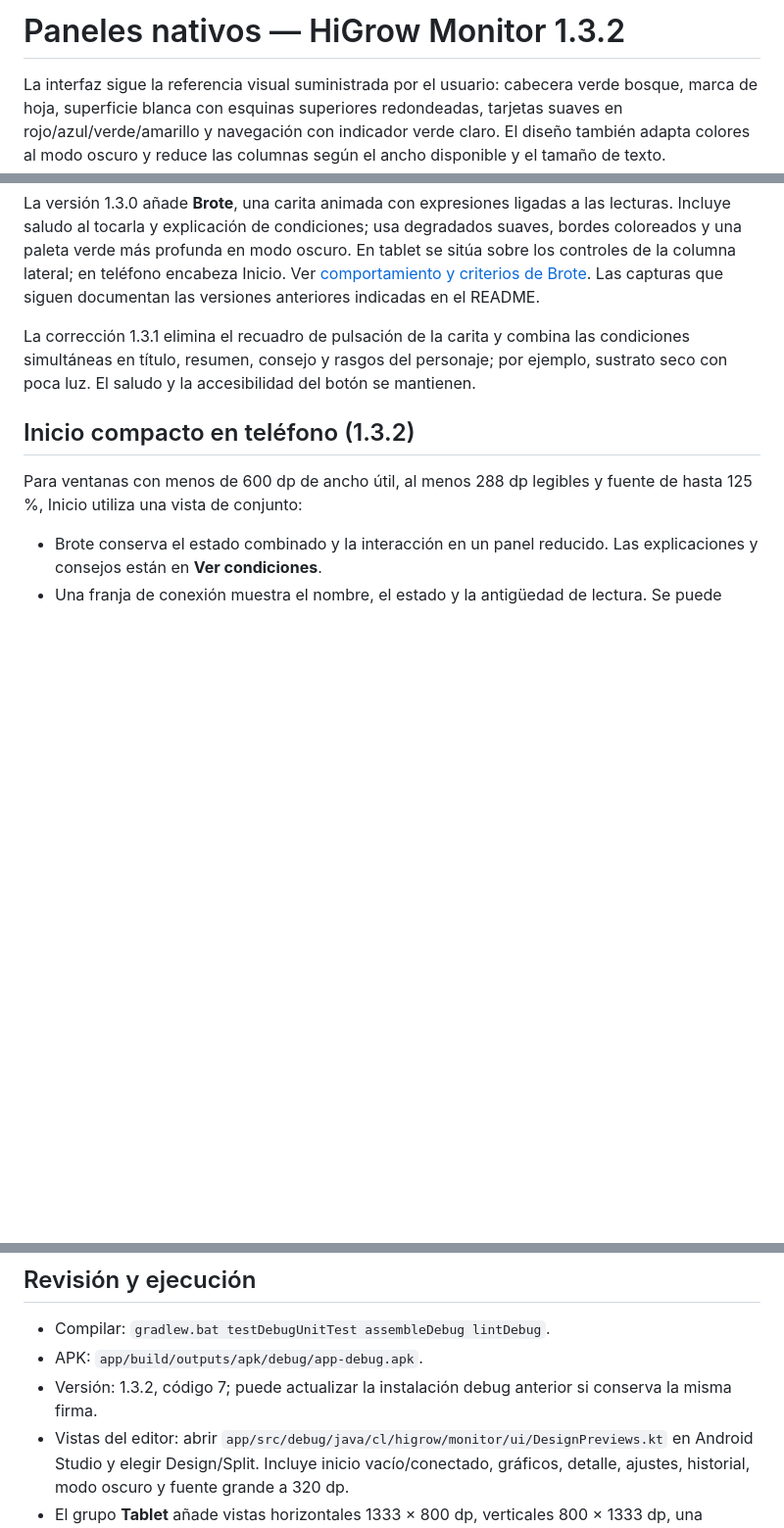
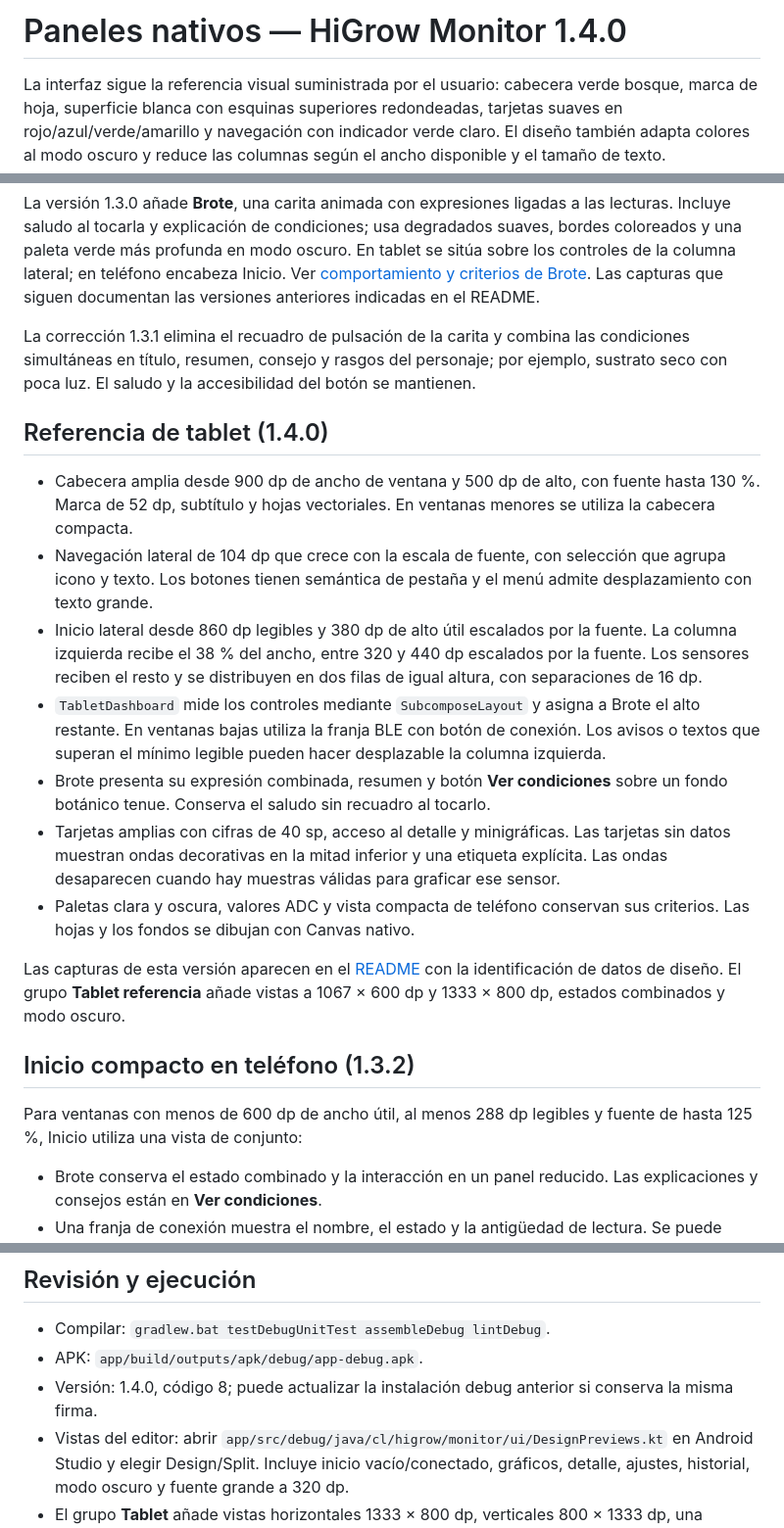
Before and after one commit to ffelipev2/HiGrow-ESP32-BLE, a Markdown page: docs/DESIGN.md, 3 parts joined by grey strips. Shown at 98% size. Rendered like a GitHub page; blank space fills up the shorter version.

```diff
--- a/docs/DESIGN.md
+++ b/docs/DESIGN.md
@@ -1,10 +1,22 @@
-# Paneles nativos — HiGrow Monitor 1.3.2
+# Paneles nativos — HiGrow Monitor 1.4.0
 
 La interfaz sigue la referencia visual suministrada por el usuario: cabecera verde bosque, marca de hoja, superficie blanca con esquinas superiores redondeadas, tarjetas suaves en rojo/azul/verde/amarillo y navegación con indicador verde claro. El diseño también adapta colores al modo oscuro y reduce las columnas según el ancho disponible y el tamaño de texto.
 
 La versión 1.3.0 añade **Brote**, una carita animada con expresiones ligadas a las lecturas. Incluye saludo al tocarla y explicación de condiciones; usa degradados suaves, bordes coloreados y una paleta verde más profunda en modo oscuro. En tablet se sitúa sobre los controles de la columna lateral; en teléfono encabeza Inicio. Ver [comportamiento y criterios de Brote](BROTE.md). Las capturas que siguen documentan las versiones anteriores indicadas en el README.
 
 La corrección 1.3.1 elimina el recuadro de pulsación de la carita y combina las condiciones simultáneas en título, resumen, consejo y rasgos del personaje; por ejemplo, sustrato seco con poca luz. El saludo y la accesibilidad del botón se mantienen.
+
+## Referencia de tablet (1.4.0)
+
+- Cabecera amplia desde 900 dp de ancho de ventana y 500 dp de alto, con fuente hasta 130 %. Marca de 52 dp, subtítulo y hojas vectoriales. En ventanas menores se utiliza la cabecera compacta.
+- Navegación lateral de 104 dp que crece con la escala de fuente, con selección que agrupa icono y texto. Los botones tienen semántica de pestaña y el menú admite desplazamiento con texto grande.
+- Inicio lateral desde 860 dp legibles y 380 dp de alto útil escalados por la fuente. La columna izquierda recibe el 38 % del ancho, entre 320 y 440 dp escalados por la fuente. Los sensores reciben el resto y se distribuyen en dos filas de igual altura, con separaciones de 16 dp.
+- `TabletDashboard` mide los controles mediante `SubcomposeLayout` y asigna a Brote el alto restante. En ventanas bajas utiliza la franja BLE con botón de conexión. Los avisos o textos que superan el mínimo legible pueden hacer desplazable la columna izquierda.
+- Brote presenta su expresión combinada, resumen y botón **Ver condiciones** sobre un fondo botánico tenue. Conserva el saludo sin recuadro al tocarlo.
+- Tarjetas amplias con cifras de 40 sp, acceso al detalle y minigráficas. Las tarjetas sin datos muestran ondas decorativas en la mitad inferior y una etiqueta explícita. Las ondas desaparecen cuando hay muestras válidas para graficar ese sensor.
+- Paletas clara y oscura, valores ADC y vista compacta de teléfono conservan sus criterios. Las hojas y los fondos se dibujan con Canvas nativo.
+
+Las capturas de esta versión aparecen en el [README](../README.md#diseño-de-tablet--versión-140) con la identificación de datos de diseño. El grupo **Tablet referencia** añade vistas a 1067 × 600 dp y 1333 × 800 dp, estados combinados y modo oscuro.
 
 ## Inicio compacto en teléfono (1.3.2)
 
@@ -60,7 +72,7 @@ El historial se conserva en memoria durante la conexión y se vacía al desconec
 
 - Compilar: `gradlew.bat testDebugUnitTest assembleDebug lintDebug`.
 - APK: `app/build/outputs/apk/debug/app-debug.apk`.
-- Versión: 1.3.2, código 7; puede actualizar la instalación debug anterior si conserva la misma firma.
+- Versión: 1.4.0, código 8; puede actualizar la instalación debug anterior si conserva la misma firma.
 - Vistas del editor: abrir `app/src/debug/java/cl/higrow/monitor/ui/DesignPreviews.kt` en Android Studio y elegir Design/Split. Incluye inicio vacío/conectado, gráficos, detalle, ajustes, historial, modo oscuro y fuente grande a 320 dp.
 - El grupo **Tablet** añade vistas horizontales 1333 × 800 dp, verticales 800 × 1333 dp, una ventana de 600 dp y texto a escala 1.5. También hay una vista de teléfono horizontal de 850 × 393 dp.
 
```
Also changed, not shown: README.md (+12 -0 lines), docs/VALIDATION.md (+13 -0 lines), docs/screenshots/tablet-reference-connected.png (added), docs/screenshots/tablet-reference-empty.png (added), 7 other files.
